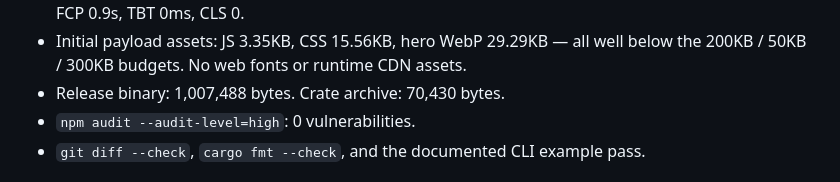
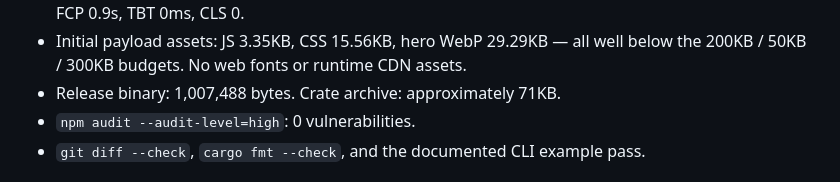
Before and after one commit to B-Divyesh/sf-data-change-impact-card, a Markdown page: .factory/handoff.md, the part around the change. Rendered like a GitHub page.

Commit message:
docs: finalize release handoff

```diff
--- a/.factory/handoff.md
+++ b/.factory/handoff.md
@@ -57,7 +57,7 @@ the worker; the factory owns release credentials.
   100, SEO 100; LCP 0.9s, FCP 0.9s, TBT 0ms, CLS 0.
 - Initial payload assets: JS 3.35KB, CSS 15.56KB, hero WebP 29.29KB — all well
   below the 200KB / 50KB / 300KB budgets. No web fonts or runtime CDN assets.
-- Release binary: 1,007,488 bytes. Crate archive: 70,430 bytes.
+- Release binary: 1,007,488 bytes. Crate archive: approximately 71KB.
 - `npm audit --audit-level=high`: 0 vulnerabilities.
 - `git diff --check`, `cargo fmt --check`, and the documented CLI example pass.
 
```
